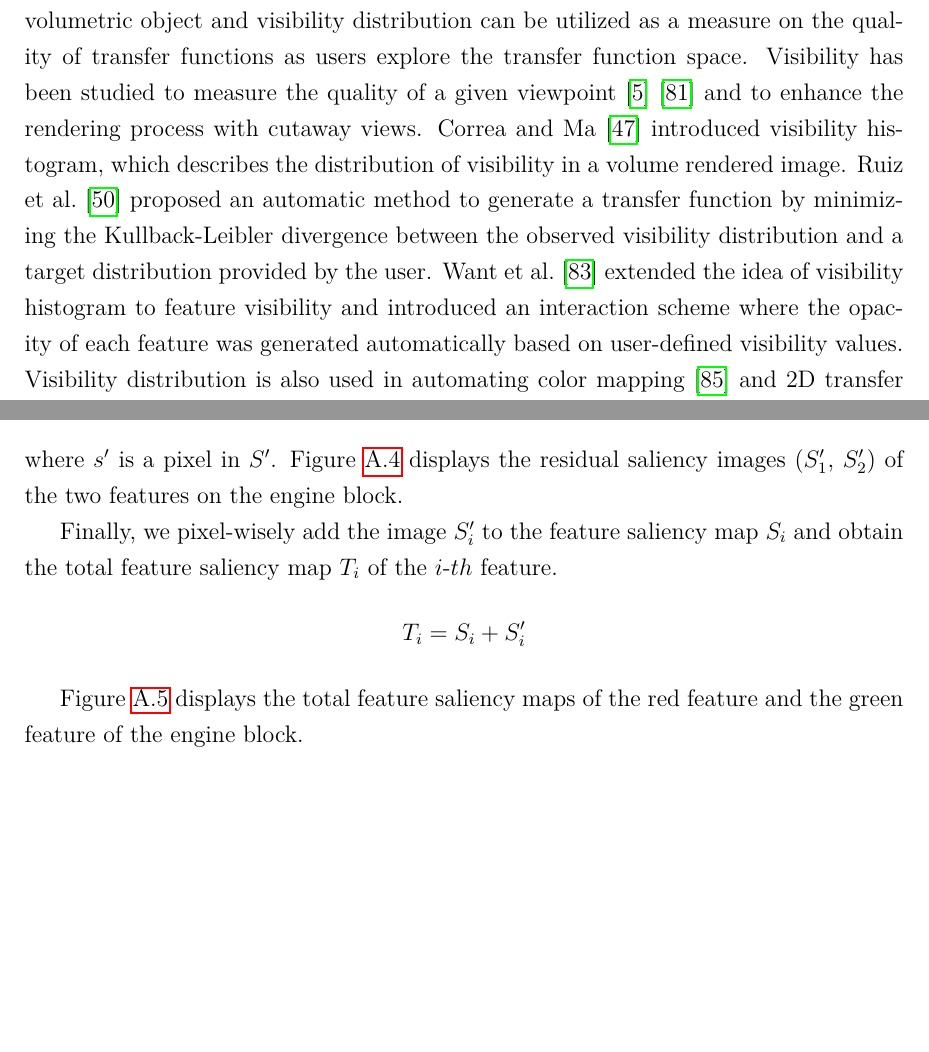
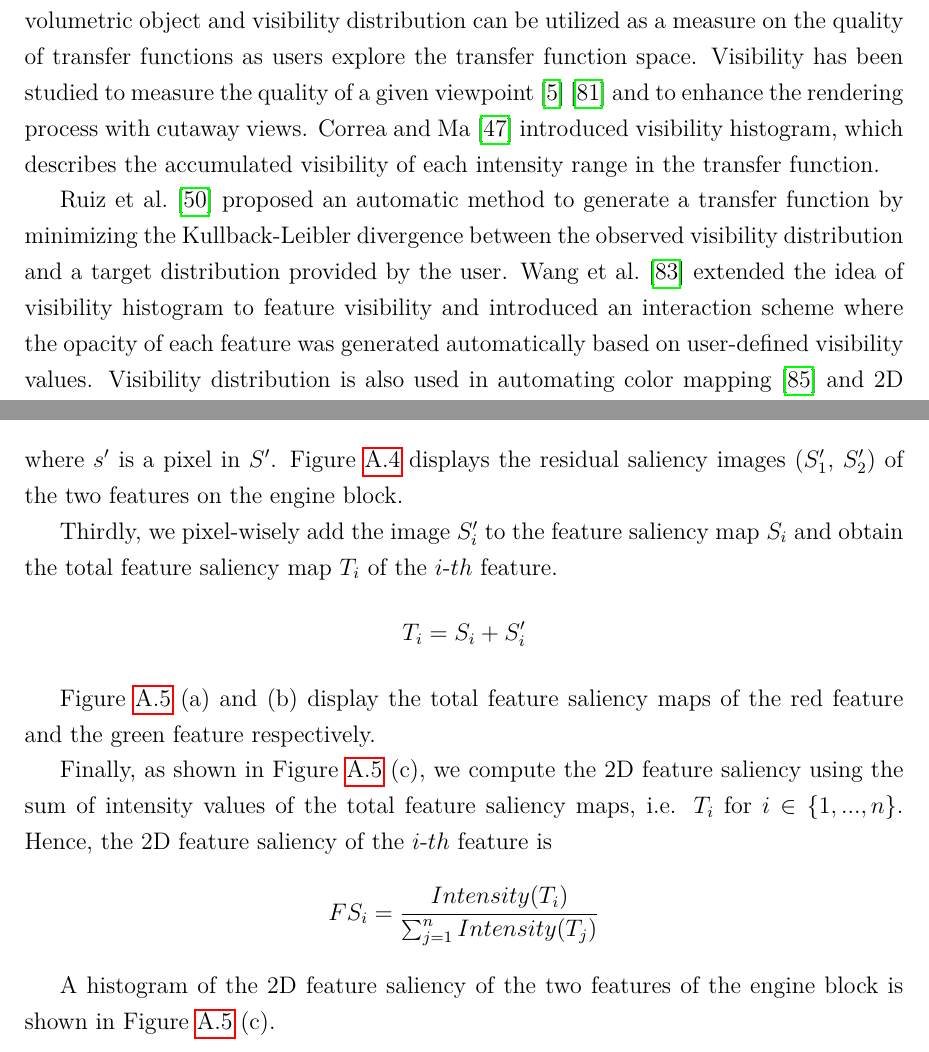
Before and after one commit to luosz/phd-thesis, a LaTeX thesis (thesis/thesis.tex, which reads thesis/appendix1.tex, thesis/chapter4.tex): two parts of pages 74 and 123 of 150, joined at a grey line, cut so that both start at the same text, the shorter picture padded with empty space. Compiled offline with pdfLaTeX.

Commit message:
edit chapter4.tex

```diff
--- a/thesis/appendix1.tex
+++ b/thesis/appendix1.tex
@@ -40,10 +40,16 @@ Secondly, we distribute the residual saliency image $ S' $ into $ n $ images ($
 where $ s' $ is a pixel in $ S' $.
 Figure~\ref{fig:engine_naive_leftgaussian} displays the residual saliency images ($ S'_{1} $, $ S'_{2} $) of the two features on the engine block.
 
-Finally, we pixel-wisely add the image $ S'_{i} $ to the feature saliency map $ S_{i} $ and obtain the total feature saliency map $ T_{i} $ of the $i$-$th$ feature.
+Thirdly, we pixel-wisely add the image $ S'_{i} $ to the feature saliency map $ S_{i} $ and obtain the total feature saliency map $ T_{i} $ of the $i$-$th$ feature.
 \[ T_{i} =S_{i}+S'_{i}\]
 
-Figure~\ref{fig:engine_naive_saliencemap_features} displays the total feature saliency maps of the red feature and the green feature of the engine block.
+Figure~\ref{fig:engine_naive_saliencemap_features} (a) and (b) display the total feature saliency maps of the red feature and the green feature respectively.
+
+Finally, as shown in Figure~\ref{fig:engine_naive_saliencemap_features} (c), we compute the 2D feature saliency using the sum of intensity values of the total feature saliency maps, i.e. $ T_{i}$ for $ i \in \{1, ... ,n\} $.
+Hence, the 2D feature saliency of the $i$-$th$  feature is
+\[ FS_{i}=\frac{Intensity(T_{i})}{ \sum_{j=1}^{n} Intensity(T_{j}) } \]
+
+A histogram of the 2D feature saliency of the two features of the engine block is shown in Figure~\ref{fig:engine_naive_saliencemap_features} (c).
 
 \begin{figure}
 	\centering
--- a/thesis/chapter4.tex
+++ b/thesis/chapter4.tex
@@ -34,8 +34,9 @@ Itti et al. \cite{itti_model_1998} developed a computational model of visual att
 Lee et al. \cite{lee_mesh_2005} proposed saliency for meshes based on a multi-scale center-surround mechanism that operates on local curvature. Kim and Varshney \cite{kim_saliency-guided_2006} presented the use of a center-surround operator using the Laplacian of Gaussian-weighted averages of appearance attributes to enhance selected regions of a volume and validated their work using an eye-tracking user study. Shen et al. \cite{shen_spatiotemporal_2015} extended this technique to spatiotemporal volume saliency to detect both spatial and temporal changes.
 
 Visibility measures the impact of individual voxels on the image generated by a volumetric object and visibility distribution can be utilized as a measure on the quality of transfer functions as users explore the transfer function space. Visibility has been studied to measure the quality of a given viewpoint \cite{bordoloi_view_2005} \cite{viola_importance-driven_2004} and to enhance the rendering process with cutaway views.
-Correa and Ma \cite{correa_visibility_2011} introduced visibility histogram, which describes the distribution of visibility in a volume rendered image.
-Ruiz et al. \cite{ruiz_automatic_2011} proposed an automatic method to generate a transfer function by minimizing the Kullback-Leibler divergence between the observed visibility distribution and a target distribution provided by the user. Want et al. \cite{wang_efficient_2011} extended the idea of visibility histogram to feature visibility and introduced an interaction scheme where the opacity of each feature was generated automatically based on user-defined visibility values. Visibility distribution is also used in automating color mapping \cite{cai_automatic_2013} and 2D transfer functions \cite{qin_voxel_2015}.
+Correa and Ma \cite{correa_visibility_2011} introduced visibility histogram, which describes the accumulated visibility of each intensity range in the transfer function.
+
+Ruiz et al. \cite{ruiz_automatic_2011} proposed an automatic method to generate a transfer function by minimizing the Kullback-Leibler divergence between the observed visibility distribution and a target distribution provided by the user. Wang et al. \cite{wang_efficient_2011} extended the idea of visibility histogram to feature visibility and introduced an interaction scheme where the opacity of each feature was generated automatically based on user-defined visibility values. Visibility distribution is also used in automating color mapping \cite{cai_automatic_2013} and 2D transfer functions \cite{qin_voxel_2015}.
 
 %A number of general quality metrics have been proposed, including abstraction \cite{chen_measuring_2005} \cite{van_wijk_value_2005} and aesthetics \cite{filonik_measuring_2009} and visual saliency \cite{janicke_salience-based_2010}.
 %Giesen et al. \cite{giesen_conjoint_2007} presented an user study design and analysis strategy geared to measure preceived quality in volume rendering.
```
Also changed, not shown: thesis/images/engine_naive_2DFS.png (added), thesis/images/engine_naive_gaussian_1.png, thesis/images/engine_naive_gaussian_2.png, thesis/images/engine_naive_leftgaussian_1.png, thesis/images/engine_naive_leftgaussian_2.png, thesis/images/engine_naive_saliencemap.png, thesis/images/engine_naive_saliencemap_1.png, thesis/images/engine_naive_saliencemap_1_overlap.png, thesis/images/engine_naive_saliencemap_2.png, thesis/images/engine_naive_saliencemap_2_overlap.png, thesis/images/engine_naive_saliencemap_left.png, thesis/appendix1.tex (10 more changed lines), thesis/chapter4.tex (4 more changed lines).
